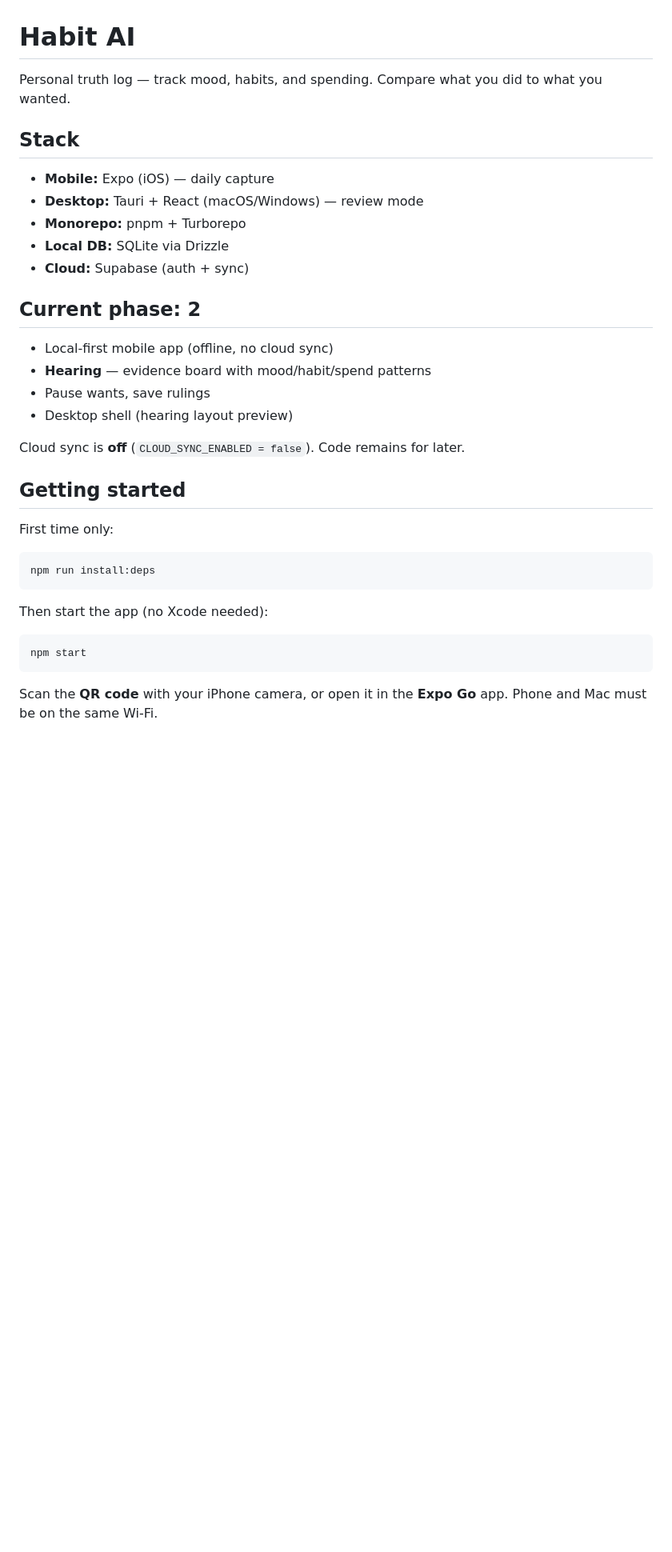
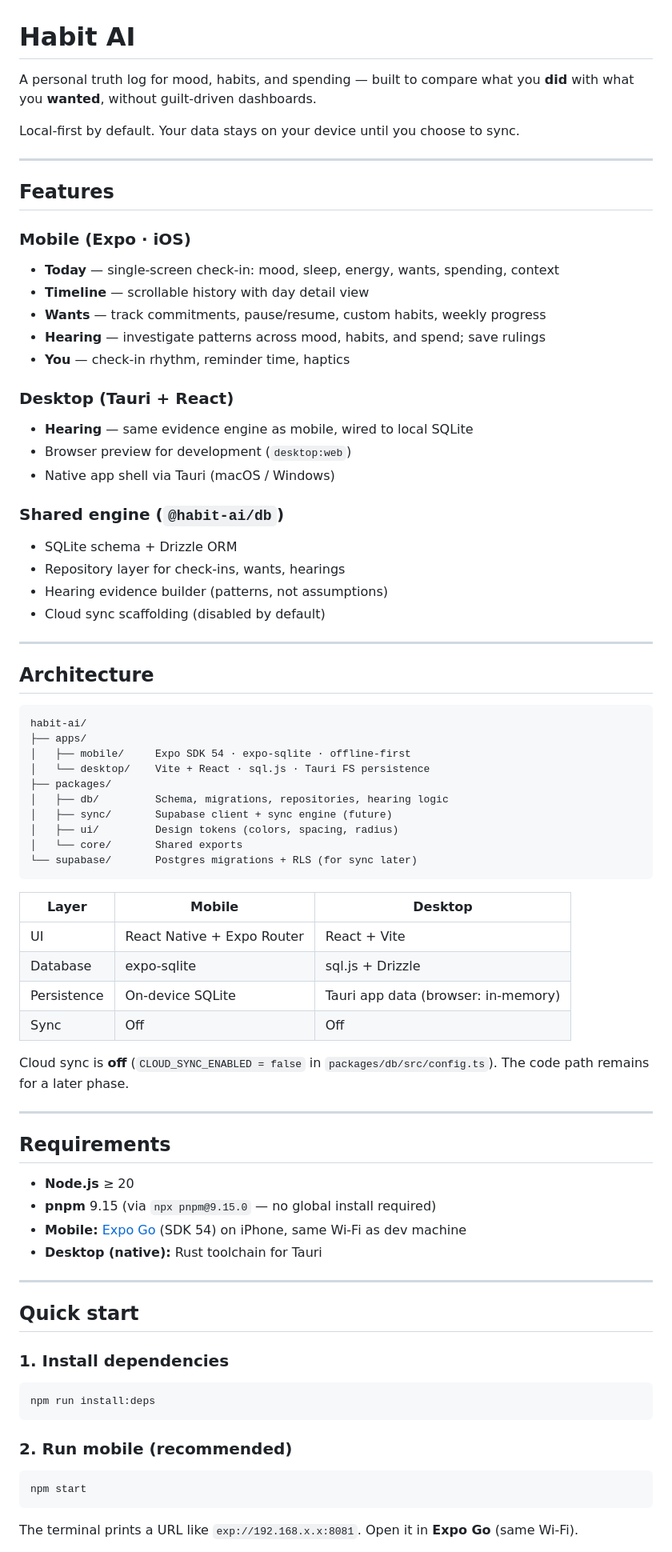
Before and after one commit to himanshu-sharma-55/habit-ai, a Markdown page: README.md, the part around one of its changes. Shown at 80% size. Drawn GitHub-style; blank space fills up the shorter version.

````diff
--- a/README.md
+++ b/README.md
@@ -1,37 +1,84 @@
 # Habit AI
 
-Personal truth log — track mood, habits, and spending. Compare what you did to what you wanted.
+A personal truth log for mood, habits, and spending — built to compare what you **did** with what you **wanted**, without guilt-driven dashboards.
 
-## Stack
+Local-first by default. Your data stays on your device until you choose to sync.
 
-- **Mobile:** Expo (iOS) — daily capture
-- **Desktop:** Tauri + React (macOS/Windows) — review mode
-- **Monorepo:** pnpm + Turborepo
-- **Local DB:** SQLite via Drizzle
-- **Cloud:** Supabase (auth + sync)
+---
 
-## Current phase: 2
+## Features
 
-- Local-first mobile app (offline, no cloud sync)
-- **Hearing** — evidence board with mood/habit/spend patterns
-- Pause wants, save rulings
-- Desktop shell (hearing layout preview)
+### Mobile (Expo · iOS)
 
-Cloud sync is **off** (`CLOUD_SYNC_ENABLED = false`). Code remains for later.
+- **Today** — single-screen check-in: mood, sleep, energy, wants, spending, context
+- **Timeline** — scrollable history with day detail view
+- **Wants** — track commitments, pause/resume, custom habits, weekly progress
+- **Hearing** — investigate patterns across mood, habits, and spend; save rulings
+- **You** — check-in rhythm, reminder time, haptics
 
-## Getting started
+### Desktop (Tauri + React)
 
-First time only:
+- **Hearing** — same evidence engine as mobile, wired to local SQLite
+- Browser preview for development (`desktop:web`)
+- Native app shell via Tauri (macOS / Windows)
+
+### Shared engine (`@habit-ai/db`)
+
+- SQLite schema + Drizzle ORM
+- Repository layer for check-ins, wants, hearings
+- Hearing evidence builder (patterns, not assumptions)
+- Cloud sync scaffolding (disabled by default)
+
+---
+
+## Architecture
+
+```
+habit-ai/
+├── apps/
+│   ├── mobile/     Expo SDK 54 · expo-sqlite · offline-first
+│   └── desktop/    Vite + React · sql.js · Tauri FS persistence
+├── packages/
+│   ├── db/         Schema, migrations, repositories, hearing logic
+│   ├── sync/       Supabase client + sync engine (future)
+│   ├── ui/         Design tokens (colors, spacing, radius)
+│   └── core/       Shared exports
+└── supabase/       Postgres migrations + RLS (for sync later)
+```
+
+| Layer | Mobile | Desktop |
+|-------|--------|---------|
+| UI | React Native + Expo Router | React + Vite |
+| Database | expo-sqlite | sql.js + Drizzle |
+| Persistence | On-device SQLite | Tauri app data (browser: in-memory) |
+| Sync | Off | Off |
+
+Cloud sync is **off** (`CLOUD_SYNC_ENABLED = false` in `packages/db/src/config.ts`). The code path remains for a later phase.
+
+---
+
+## Requirements
+
+- **Node.js** ≥ 20
+- **pnpm** 9.15 (via `npx pnpm@9.15.0` — no global install required)
+- **Mobile:** [Expo Go](https://expo.dev/go) (SDK 54) on iPhone, same Wi‑Fi as dev machine
+- **Desktop (native):** Rust toolchain for Tauri
+
+---
+
+## Quick start
+
+### 1. Install dependencies
 
 ```bash
 npm run install:deps
 ```
 
-Then start the app (no Xcode needed):
+### 2. Run mobile (recommended)
 
 ```bash
 npm start
 ```
 
-Scan the **QR code** with your iPhone camera, or open it in the **Expo Go** app. Phone and Mac must be on the same Wi‑Fi.
+The terminal prints a URL like `exp://192.168.x.x:8081`. Open it in **Expo Go** (same Wi‑Fi).
 
````
Also changed, not shown: other parts of README.md (+60 -65 lines).
